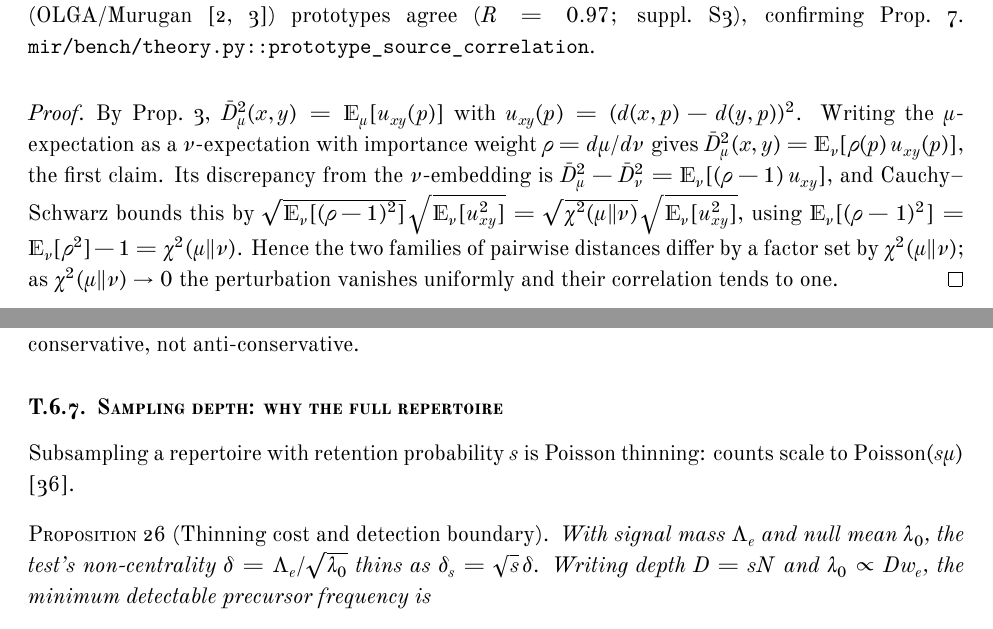
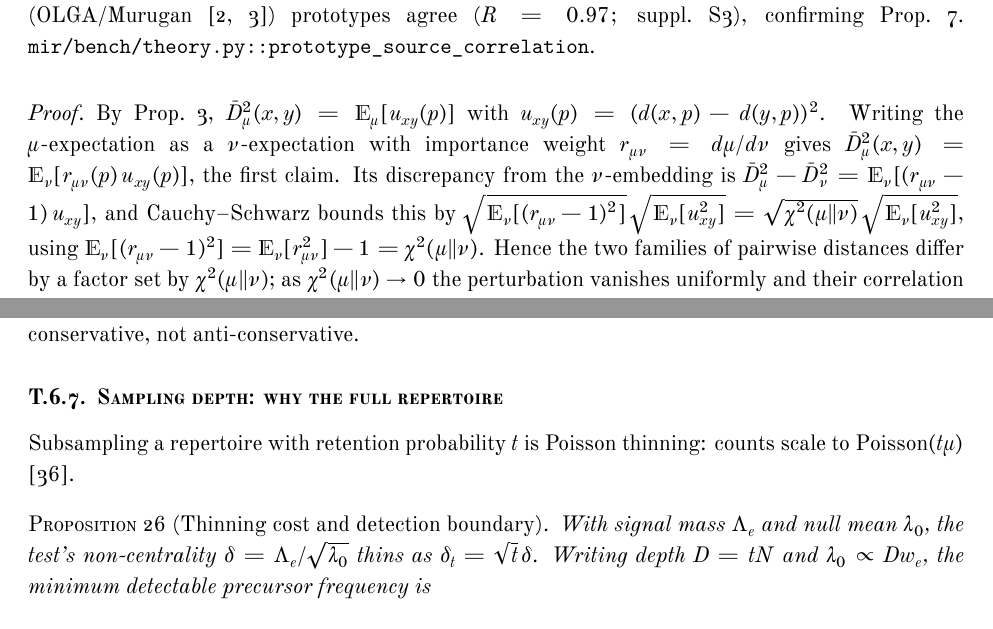
Before and after one commit to antigenomics/mirpy, a LaTeX paper (appendix/tcremp_theory.tex): two parts of pages 7 and 19 of 50, joined at a grey line, cut so that both start at the same text. Compiled offline with XeLaTeX.

Commit message:
appendix: resolve notation collisions + Yerevan (proofreading round 2)
Applying the held author-notation fixes from the proofreading sweep:
- rho density ratio -> r_{mu nu} in prop:robust (T.3) and its T.5 callback, so
  it no longer collides with the central induced metric rho:=sqrt(d).
- prop:localfdr: fdr = pi_0 mu_0 / E -> pi_0 s / E; mu_0 is the null in-ball
  *count* (eq:mu0), the miscalibration is the selection inflation s=1+CV^2(q)
  of eq:cvfold.
- retention probability s -> t in prop:depth (sec:dens-depth), so it no longer
  clashes with the null inflation factor s (>1) of sec:dens-null.
- pi in the T.7.10 two-part code flipped to the *signal* weight
  (f_obs = pi f_sig + (1-pi) f_bg; eq:twopart weights swapped) to match
  prop:absent's 1-pi = ess-inf R (Blanchard PU-learning convention).
- rem:samplot: n^{-1/d} -> n^{-1/p} (the OT rate is in the embedding dimension
  p, not the dissimilarity d).
- note the 88.9% (Table rd) vs 88.5% (kpc sweep) are the same config on a
  different split.
- Erevan -> Yerevan (affiliation).
Left as-is: p (prototype / PCA-dim / p-value) overload — conventional and
context-clear, too invasive to rename. Build: 50 pp, 0 undefined, 0 overfull.

Co-Authored-By: Claude Opus 4.8 <noreply@anthropic.com>

```diff
--- a/appendix/tcremp_theory.tex
+++ b/appendix/tcremp_theory.tex
@@ -70,7 +70,7 @@
   \small
   \textsuperscript{1}Institute of Translational Medicine, Russian National Medical State University, Moscow, Russia\\
   \textsuperscript{2}Department of Genomics of Adaptive Immunity, Shemyakin--Ovchinnikov Institute of Bioorganic Chemistry RAS, Moscow, Russia\\
-  \textsuperscript{3}Institute of Molecular Biology NAS RA, Erevan, Armenia\\[6pt]
+  \textsuperscript{3}Institute of Molecular Biology NAS RA, Yerevan, Armenia\\[6pt]
   \normalsize\textit{Appendix T --- {\normalfont\scshape TCREMP} embedding geometry}%
 }
 
@@ -366,11 +366,11 @@ $\chi^2(\mu\,\Vert\,\nu)\to 0$ the pairwise-distance vectors become perfectly co
 \end{proposition}
 \begin{proof}
 By Prop.~\ref{prop:energy}, $\bar D_\mu^2(x,y)=\E_\mu[u_{xy}(p)]$ with $u_{xy}(p)=(d(x,p)-d(y,p))^2$. Writing
-the $\mu$-expectation as a $\nu$-expectation with importance weight $\rho=d\mu/d\nu$ gives
-$\bar D_\mu^2(x,y)=\E_\nu[\rho(p)\,u_{xy}(p)]$, the first claim. Its discrepancy from the $\nu$-embedding is
-$\bar D_\mu^2-\bar D_\nu^2=\E_\nu[(\rho-1)\,u_{xy}]$, and Cauchy--Schwarz bounds this by
-$\sqrt{\E_\nu[(\rho-1)^2]}\,\sqrt{\E_\nu[u_{xy}^2]}=\sqrt{\chi^2(\mu\Vert\nu)}\,\sqrt{\E_\nu[u_{xy}^2]}$, using
-$\E_\nu[(\rho-1)^2]=\E_\nu[\rho^2]-1=\chi^2(\mu\Vert\nu)$. Hence the two families of pairwise distances differ
+the $\mu$-expectation as a $\nu$-expectation with importance weight $r_{\mu\nu}=d\mu/d\nu$ gives
+$\bar D_\mu^2(x,y)=\E_\nu[r_{\mu\nu}(p)\,u_{xy}(p)]$, the first claim. Its discrepancy from the $\nu$-embedding is
+$\bar D_\mu^2-\bar D_\nu^2=\E_\nu[(r_{\mu\nu}-1)\,u_{xy}]$, and Cauchy--Schwarz bounds this by
+$\sqrt{\E_\nu[(r_{\mu\nu}-1)^2]}\,\sqrt{\E_\nu[u_{xy}^2]}=\sqrt{\chi^2(\mu\Vert\nu)}\,\sqrt{\E_\nu[u_{xy}^2]}$, using
+$\E_\nu[(r_{\mu\nu}-1)^2]=\E_\nu[r_{\mu\nu}^2]-1=\chi^2(\mu\Vert\nu)$. Hence the two families of pairwise distances differ
 by a factor set by $\chi^2(\mu\Vert\nu)$; as $\chi^2(\mu\Vert\nu)\to0$ the perturbation vanishes uniformly and
 their correlation tends to one.
 \end{proof}
@@ -982,12 +982,12 @@ conservative, not anti-conservative.
 
 \subsection{Sampling depth: why the full repertoire}\label{sec:dens-depth}
 
-Subsampling a repertoire with retention probability $s$ is Poisson thinning: counts scale to
-$\mathrm{Poisson}(s\mu)$ \cite{Kingman1993}.
+Subsampling a repertoire with retention probability $t$ is Poisson thinning: counts scale to
+$\mathrm{Poisson}(t\mu)$ \cite{Kingman1993}.
 
 \begin{proposition}[Thinning cost and detection boundary]\label{prop:depth}
 With signal mass $\Lambda_e$ and null mean $\lambda_0$, the test's non-centrality
-$\delta=\Lambda_e/\sqrt{\lambda_0}$ thins as $\delta_s=\sqrt{s}\,\delta$. Writing depth $D=sN$ and
+$\delta=\Lambda_e/\sqrt{\lambda_0}$ thins as $\delta_t=\sqrt{t}\,\delta$. Writing depth $D=tN$ and
 $\lambda_0\propto Dw_e$, the minimum detectable precursor frequency is
 \begin{equation}\label{eq:depthfloor}
   w_e^{\min}(D)=\frac{c(\alpha,\beta,\lambda_0)}{D},
```
Also changed, not shown: appendix/tcremp_theory.pdf, appendix/tcremp_theory.tex (23 more changed lines).
